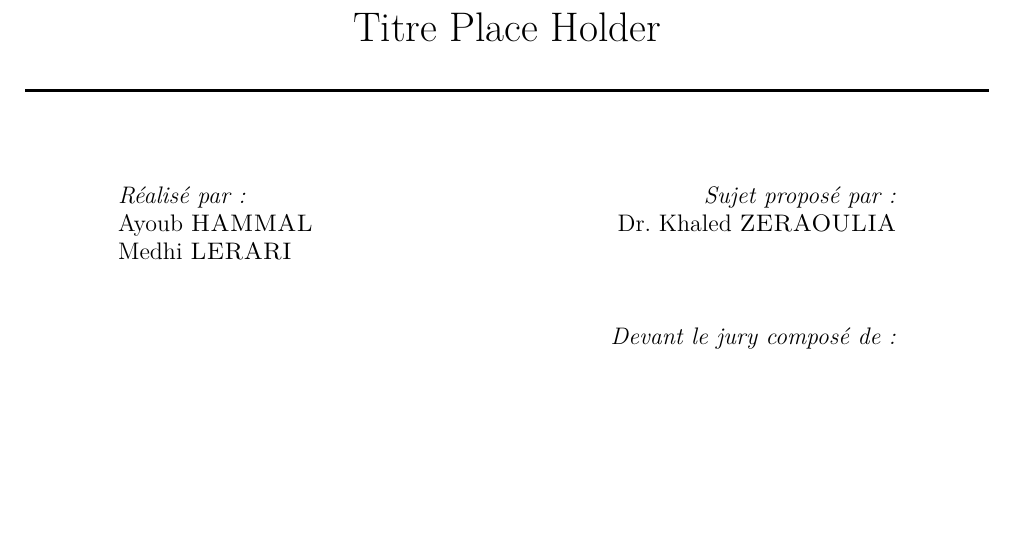
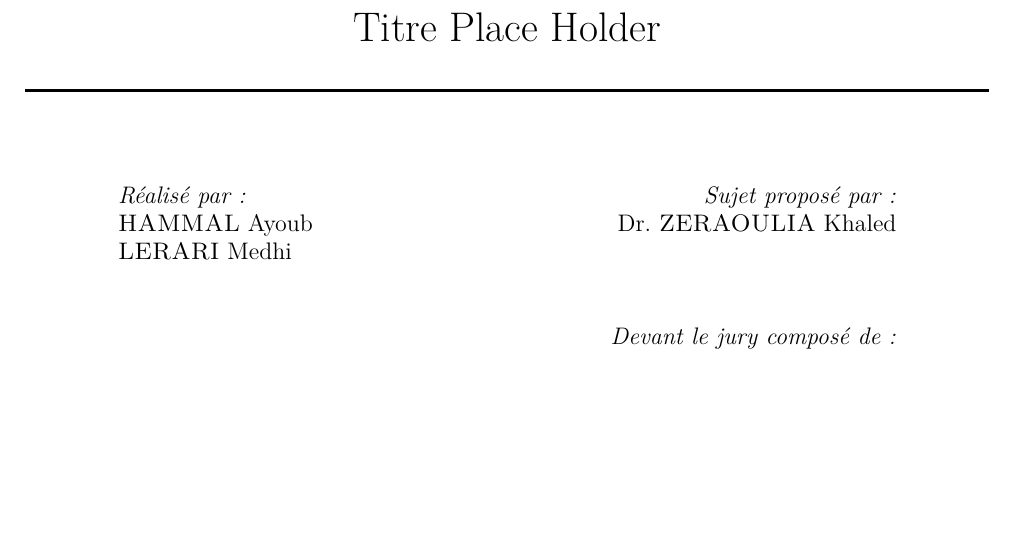
Before and after one commit to AyoubHammal/PFE, a LaTeX thesis (memoire/src/main.tex, which reads memoire/src/titre.tex): part of page 1 of 7, cut so that both start at the same text. Compiled offline with pdfLaTeX.

Commit message:
Réctifications

```diff
--- a/memoire/src/titre.tex
+++ b/memoire/src/titre.tex
@@ -29,8 +29,8 @@ Titre Place Holder\\[0.4cm]}
 \begin{flushleft}
 \large
 \emph{Réalisé par:}\\
-Ayoub \textsc{HAMMAL}\\
-Medhi \textsc{LERARI}
+\textsc{HAMMAL} Ayoub\\
+\textsc{LERARI} Medhi
 \end{flushleft}
 \end{minipage}
 %
```
Also changed, not shown: memoire/src/main.pdf, memoire/src/titre.tex (2 more changed lines).
